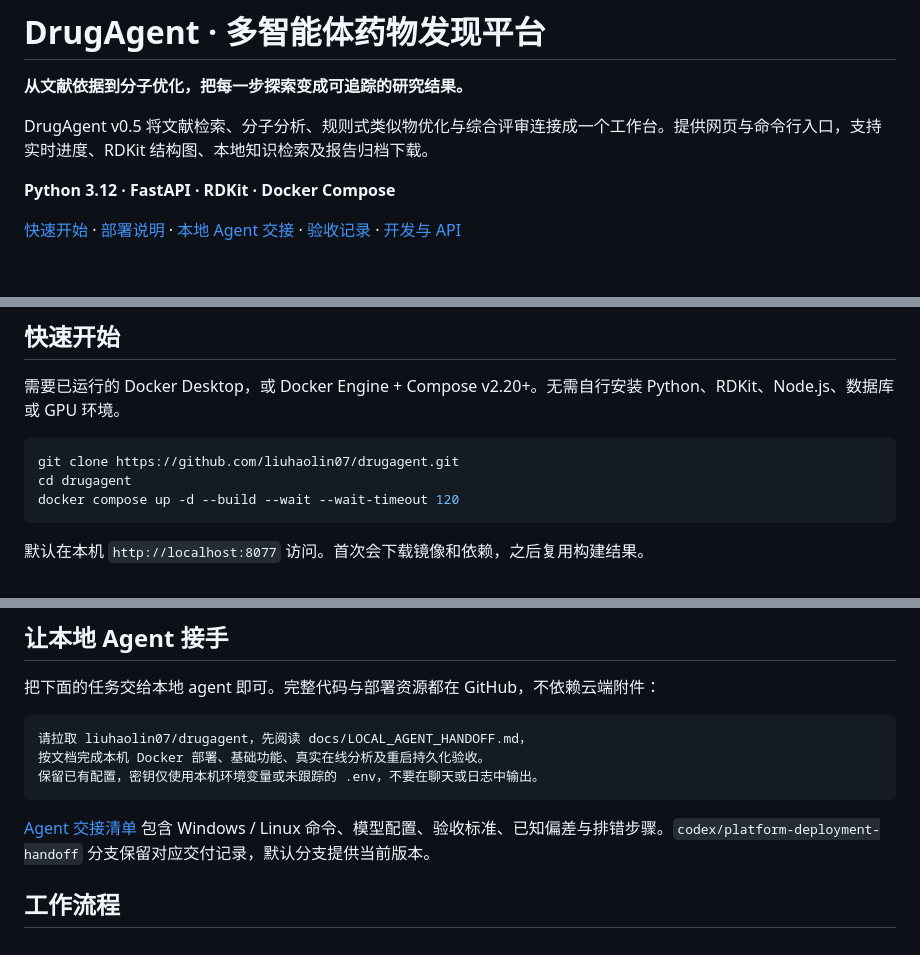
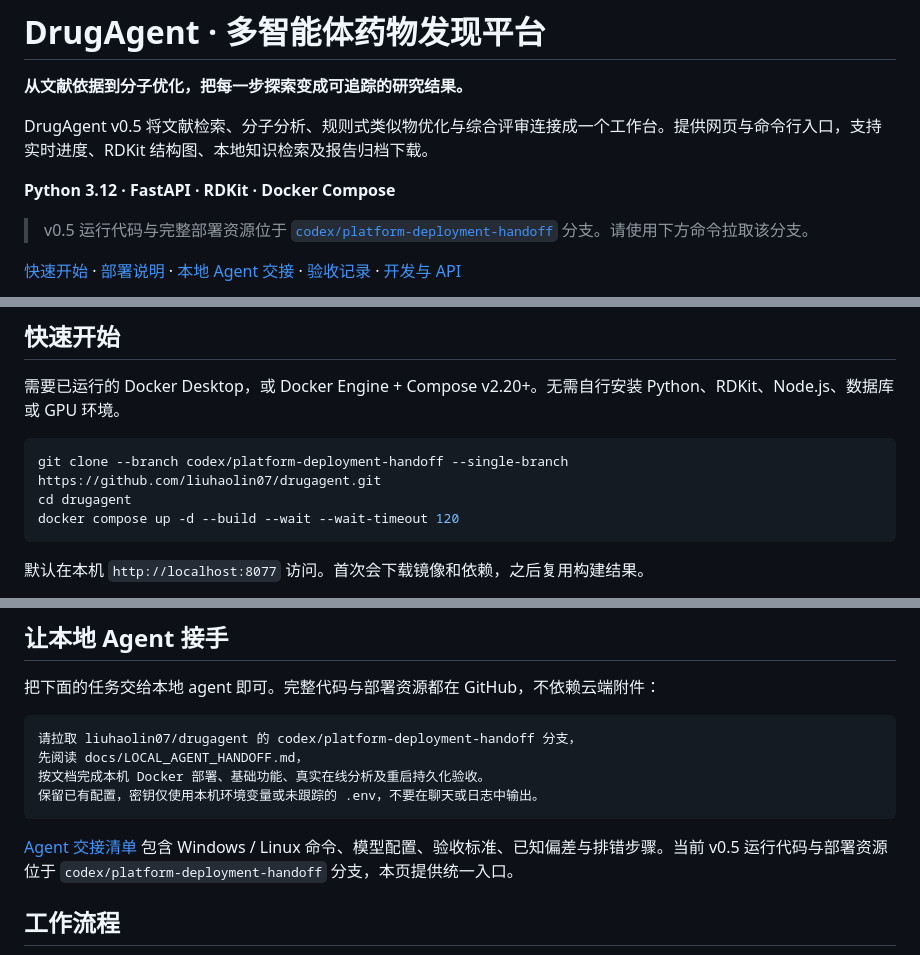
Before and after one commit to liuhaolin07/drugagent, a Markdown page: README.md, 3 parts joined by grey strips. Rendered like a GitHub page; blank space fills up the shorter version.

Commit message:
docs: clarify deployment branch in platform quick start

````diff
--- a/README.md
+++ b/README.md
@@ -5,6 +5,8 @@
 DrugAgent v0.5 将文献检索、分子分析、规则式类似物优化与综合评审连接成一个工作台。提供网页与命令行入口，支持实时进度、RDKit 结构图、本地知识检索及报告归档下载。
 
 **Python 3.12 · FastAPI · RDKit · Docker Compose**
+
+> v0.5 运行代码与完整部署资源位于 [`codex/platform-deployment-handoff`](https://github.com/liuhaolin07/drugagent/tree/codex/platform-deployment-handoff) 分支。请使用下方命令拉取该分支。
 
 [快速开始](#快速开始) · [部署说明](docs/deployment.md) · [本地 Agent 交接](docs/LOCAL_AGENT_HANDOFF.md) · [验收记录](docs/deployment.md#验收记录) · [开发与 API](docs/development.md)
 
@@ -30,7 +32,7 @@ DrugAgent v0.5 将文献检索、分子分析、规则式类似物优化与综
 需要已运行的 Docker Desktop，或 Docker Engine + Compose v2.20+。无需自行安装 Python、RDKit、Node.js、数据库或 GPU 环境。
 
 ```bash
-git clone https://github.com/liuhaolin07/drugagent.git
+git clone --branch codex/platform-deployment-handoff --single-branch https://github.com/liuhaolin07/drugagent.git
 cd drugagent
 docker compose up -d --build --wait --wait-timeout 120
 ```
@@ -50,12 +52,13 @@ docker compose up -d --build --wait --wait-timeout 120
 把下面的任务交给本地 agent 即可。完整代码与部署资源都在 GitHub，不依赖云端附件：
 
 ```text
-请拉取 liuhaolin07/drugagent，先阅读 docs/LOCAL_AGENT_HANDOFF.md，
+请拉取 liuhaolin07/drugagent 的 codex/platform-deployment-handoff 分支，
+先阅读 docs/LOCAL_AGENT_HANDOFF.md，
 按文档完成本机 Docker 部署、基础功能、真实在线分析及重启持久化验收。
 保留已有配置，密钥仅使用本机环境变量或未跟踪的 .env，不要在聊天或日志中输出。
 ```
 
-[Agent 交接清单](docs/LOCAL_AGENT_HANDOFF.md) 包含 Windows / Linux 命令、模型配置、验收标准、已知偏差与排错步骤。`codex/platform-deployment-handoff` 分支保留对应交付记录，默认分支提供当前版本。
+[Agent 交接清单](docs/LOCAL_AGENT_HANDOFF.md) 包含 Windows / Linux 命令、模型配置、验收标准、已知偏差与排错步骤。当前 v0.5 运行代码与部署资源位于 `codex/platform-deployment-handoff` 分支，本页提供统一入口。
 
 ## 工作流程
 
````
